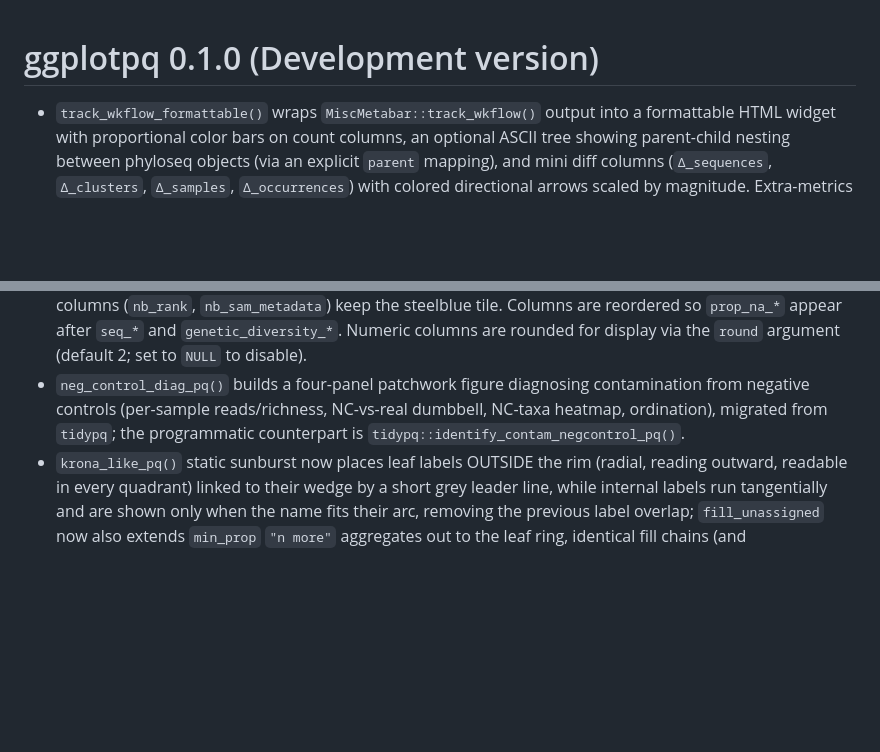
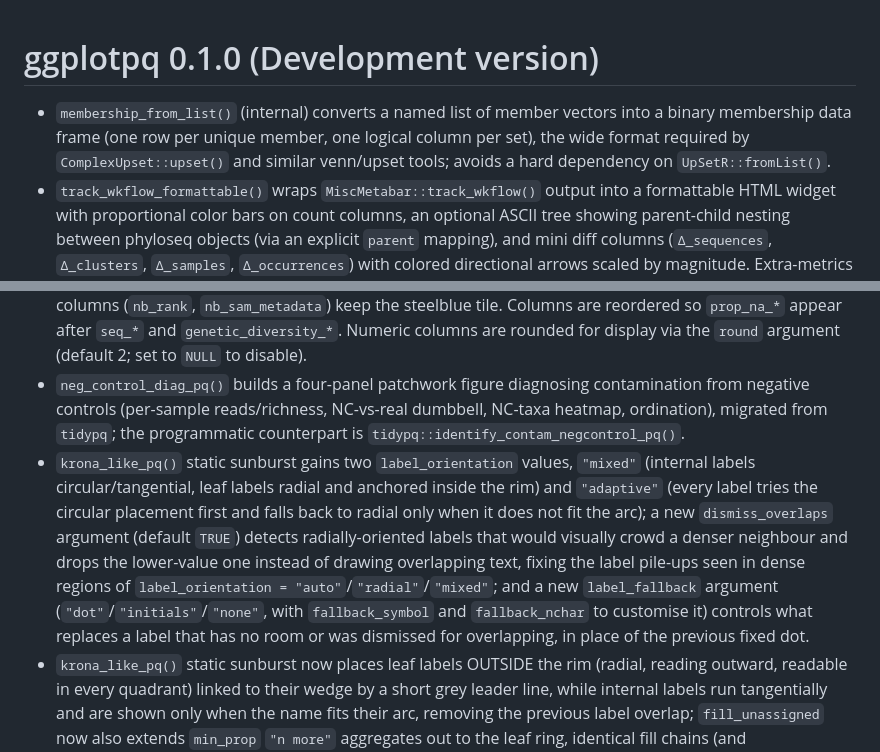
Before and after one commit to adrientaudiere/ggplotpq, a Markdown page: NEWS.md, 2 parts joined by grey strips. Drawn GitHub-style; blank space fills up the shorter version.

Commit message:
Update NEWS

```diff
--- a/NEWS.md
+++ b/NEWS.md
@@ -1,6 +1,8 @@
 # ggplotpq 0.1.0 (Development version)
+* `membership_from_list()` (internal) converts a named list of member vectors into a binary membership data frame (one row per unique member, one logical column per set), the wide format required by `ComplexUpset::upset()` and similar venn/upset tools; avoids a hard dependency on `UpSetR::fromList()`.
 * `track_wkflow_formattable()` wraps `MiscMetabar::track_wkflow()` output into a formattable HTML widget with proportional color bars on count columns, an optional ASCII tree showing parent-child nesting between phyloseq objects (via an explicit `parent` mapping), and mini diff columns (`Δ_sequences`, `Δ_clusters`, `Δ_samples`, `Δ_occurrences`) with colored directional arrows scaled by magnitude. Extra-metrics columns from `track_wkflow(compute_* = TRUE)` are rendered by type: `nb_occurrences` and `n_samples_*` get proportional bars, `prop_na_*` and `genetic_diversity_*` get proportion bars (bar length = value in \[0, 1]) with configurable colors (`na_bar_color` default firebrick, `div_bar_color` default mediumpurple), `seq_*` columns get a distinct gradient tile (`seq_tile_low`/`seq_tile_high` default white/seagreen), and remaining columns (`nb_rank`, `nb_sam_metadata`) keep the steelblue tile. Columns are reordered so `prop_na_*` appear after `seq_*` and `genetic_diversity_*`. Numeric columns are rounded for display via the `round` argument (default 2; set to `NULL` to disable).
 * `neg_control_diag_pq()` builds a four-panel patchwork figure diagnosing contamination from negative controls (per-sample reads/richness, NC-vs-real dumbbell, NC-taxa heatmap, ordination), migrated from `tidypq`; the programmatic counterpart is `tidypq::identify_contam_negcontrol_pq()`.
+* `krona_like_pq()` static sunburst gains two `label_orientation` values, `"mixed"` (internal labels circular/tangential, leaf labels radial and anchored inside the rim) and `"adaptive"` (every label tries the circular placement first and falls back to radial only when it does not fit the arc); a new `dismiss_overlaps` argument (default `TRUE`) detects radially-oriented labels that would visually crowd a denser neighbour and drops the lower-value one instead of drawing overlapping text, fixing the label pile-ups seen in dense regions of `label_orientation = "auto"`/`"radial"`/`"mixed"`; and a new `label_fallback` argument (`"dot"`/`"initials"`/`"none"`, with `fallback_symbol` and `fallback_nchar` to customise it) controls what replaces a label that has no room or was dismissed for overlapping, in place of the previous fixed dot.
 * `krona_like_pq()` static sunburst now places leaf labels OUTSIDE the rim (radial, reading outward, readable in every quadrant) linked to their wedge by a short grey leader line, while internal labels run tangentially and are shown only when the name fits their arc, removing the previous label overlap; `fill_unassigned` now also extends `min_prop` `"n more"` aggregates out to the leaf ring, identical fill chains (and `collapse_single` runs of them) are drawn as one borderless wedge with a single label, and the interactive widget mirrors all of this (borderless chains, one label per chain) plus always shows the search box in its toolbar (including the treemap layout) and keeps the overall circle size when zooming.
 * `krona_like_pq()` gains `fill_unassigned` (default `TRUE`) which extends an `"unassigned"` section with a chain of nested `"unassigned"` nodes down to the deepest selected rank, so its arc reaches the outer ring instead of leaving a hole, and `show_collapsed_path` (default `FALSE`) which, together with `collapse_single`, labels each collapsed section with the full taxonomic path of the skipped ranks (joined by `" / "`) drawn in grey.
 * `krona_like_pq()` static sunburst labels now default to a hybrid layout (`label_orientation = "auto"`): internal labels are radial and centred on their ring band (drawn slightly smaller), while leaf labels are tangential and anchored at the centre of their arc; `label_orientation = "radial"` keeps every label radial and reading outward, and `label_orientation = "tangential"` runs every label along its arc.
```
